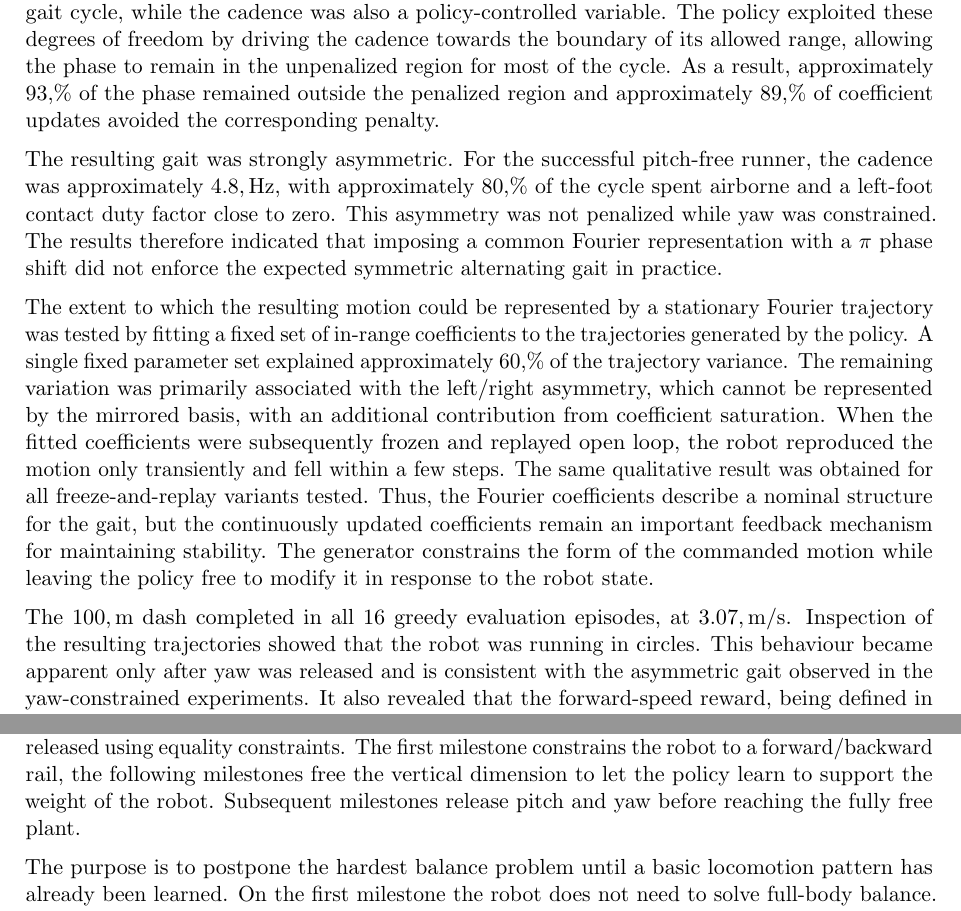
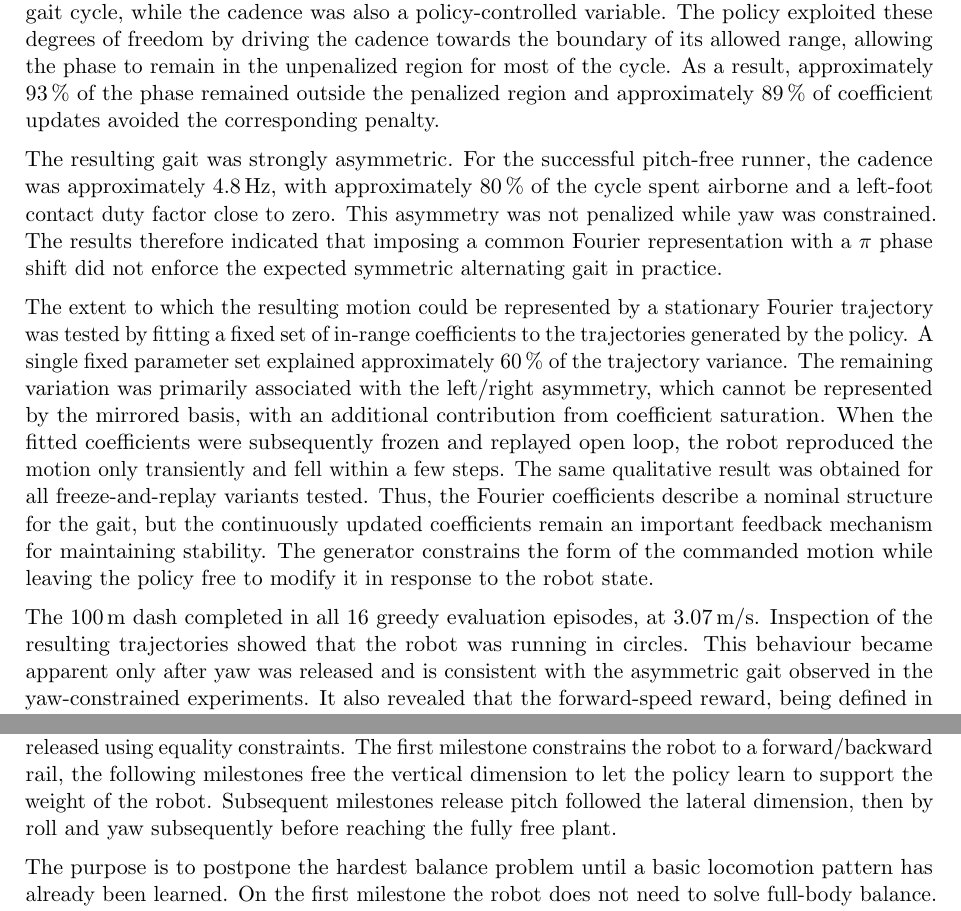
Before and after one commit to nathmo/master-thesis-dash-01, a LaTeX document (main.tex, which reads Chapters/ch4.tex): two parts of pages 32 and 33 of 47, joined at a grey line, cut so that both start at the same text. Compiled offline with pdfLaTeX.

Commit message:
Fix broken thin spaces in ch4.tex (comma instead of \,)
Replace incorrect `,\` (comma before unit commands) with `\,` (thin space
before units) in ch4.tex lines 202, 205, 210, 217. Fixes rendering of
percentages and units like 93,% → 93\,%, 4.8,\mathrm{Hz} → 4.8\,\mathrm{Hz}.

Co-Authored-By: Claude Haiku 4.5 <noreply@anthropic.com>

```diff
--- a/Chapters/ch4.tex
+++ b/Chapters/ch4.tex
@@ -199,22 +199,22 @@ This assumption was subsequently found to be too restrictive.
 The learned policy produced a strongly asymmetric gait despite the shared representation, and continuously modified the Fourier coefficients during execution.
 The coefficient-change penalty was applied only during part of the gait cycle, while the cadence was also a policy-controlled variable.
 The policy exploited these degrees of freedom by driving the cadence towards the boundary of its allowed range, allowing the phase to remain in the unpenalized region for most of the cycle.
-As a result, approximately 93,\% of the phase remained outside the penalized region and approximately 89,\% of coefficient updates avoided the corresponding penalty.
+As a result, approximately 93\,\% of the phase remained outside the penalized region and approximately 89\,\% of coefficient updates avoided the corresponding penalty.
 
 The resulting gait was strongly asymmetric.
-For the successful pitch-free runner, the cadence was approximately $4.8,\mathrm{Hz}$, with approximately 80,\% of the cycle spent airborne and a left-foot contact duty factor close to zero.
+For the successful pitch-free runner, the cadence was approximately $4.8\,\mathrm{Hz}$, with approximately 80\,\% of the cycle spent airborne and a left-foot contact duty factor close to zero.
 This asymmetry was not penalized while yaw was constrained.
 The results therefore indicated that imposing a common Fourier representation with a $\pi$ phase shift did not enforce the expected symmetric alternating gait in practice.
 
 The extent to which the resulting motion could be represented by a stationary Fourier trajectory was tested by fitting a fixed set of in-range coefficients to the trajectories generated by the policy.
-A single fixed parameter set explained approximately 60,\% of the trajectory variance.
+A single fixed parameter set explained approximately 60\,\% of the trajectory variance.
 The remaining variation was primarily associated with the left/right asymmetry, which cannot be represented by the mirrored basis, with an additional contribution from coefficient saturation.
 When the fitted coefficients were subsequently frozen and replayed open loop, the robot reproduced the motion only transiently and fell within a few steps.
 The same qualitative result was obtained for all freeze-and-replay variants tested.
 Thus, the Fourier coefficients describe a nominal structure for the gait, but the continuously updated coefficients remain an important feedback mechanism for maintaining stability.
 The generator constrains the form of the commanded motion while leaving the policy free to modify it in response to the robot state.
 
-The $100,\mathrm{m}$ dash completed in all $16$ greedy evaluation episodes, at $3.07,\mathrm{m/s}$.
+The $100\,\mathrm{m}$ dash completed in all $16$ greedy evaluation episodes, at $3.07\,\mathrm{m/s}$.
 Inspection of the resulting trajectories showed that the robot was running in circles.
 This behaviour became apparent only after yaw was released and is consistent with the asymmetric gait observed in the yaw-constrained experiments.
 It also revealed that the forward-speed reward, being defined in the body frame rather than relative to the dash direction, did not by itself constrain the direction of locomotion.
@@ -264,7 +264,7 @@ The second major design variable was therefore the difficulty of the simulated p
 The curriculum consists of six milestones, m1--m6.
 The base degrees of freedom are progressively released using equality constraints.
 The first milestone constrains the robot to a forward/backward rail, the following milestones free the vertical dimension to let the policy learn to support the weight of the robot.
-Subsequent milestones release pitch and yaw before reaching the fully free plant.
+Subsequent milestones release pitch followed the lateral dimension, then by roll and yaw subsequently before reaching the fully free plant.
 
 The purpose is to postpone the hardest balance problem until a basic locomotion pattern has already been learned.
 On the first milestone the robot does not need to solve full-body balance.
```
Also changed, not shown: Chapters/ch4.tex (4 more changed lines).
